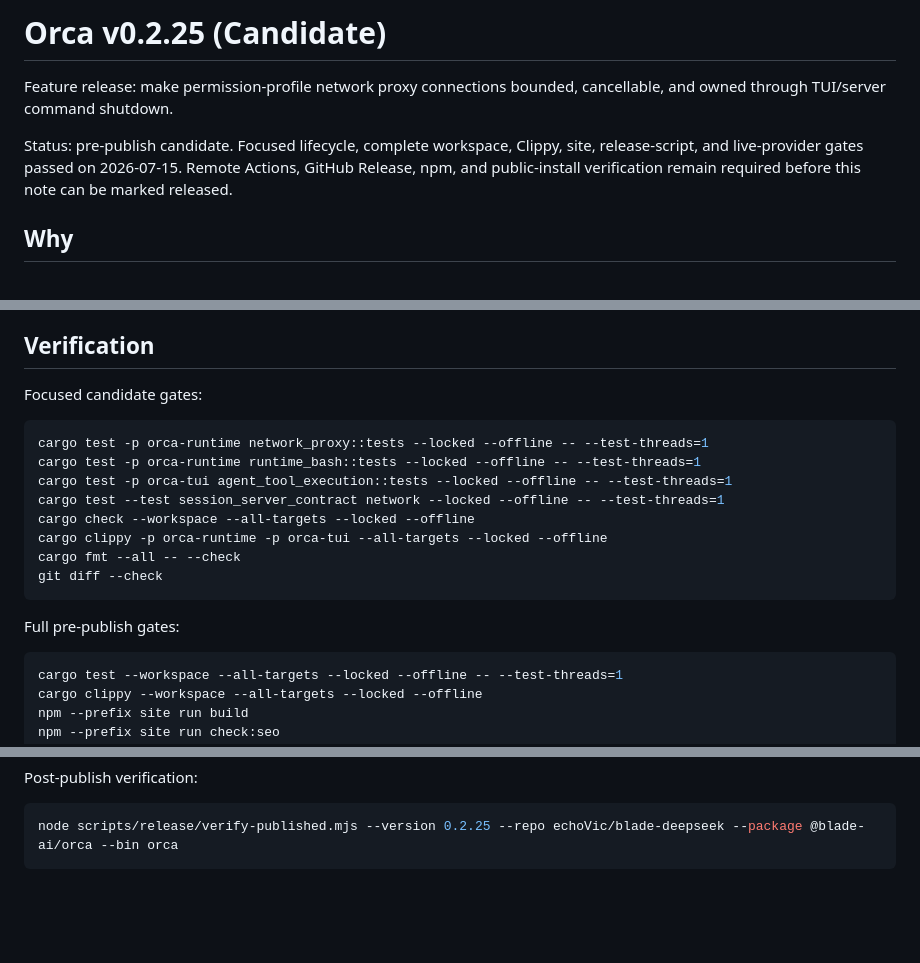
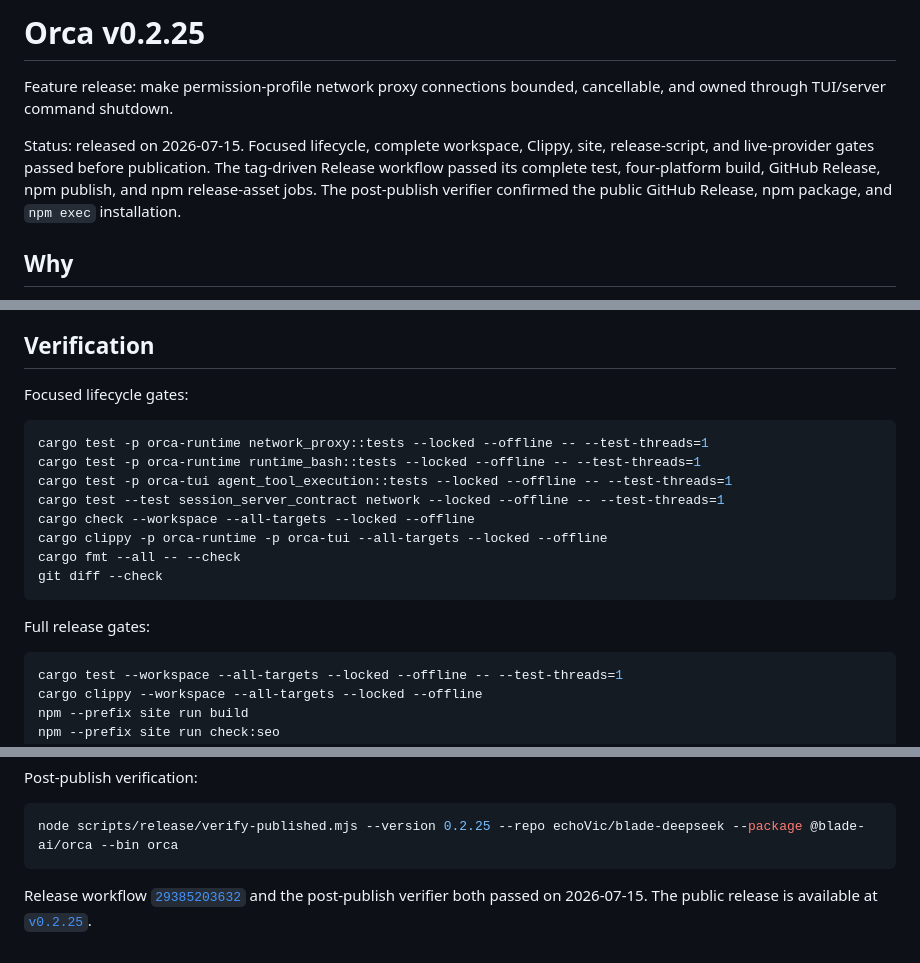
Before and after one commit to echoVic/blade-deepseek, a Markdown page: docs/releases/v0.2.25.md, 3 parts joined by grey strips. Rendered like a GitHub page; blank space fills up the shorter version.

Commit message:
docs(release): mark v0.2.25 released

````diff
--- a/docs/releases/v0.2.25.md
+++ b/docs/releases/v0.2.25.md
@@ -1,12 +1,14 @@
-# Orca v0.2.25 (Candidate)
+# Orca v0.2.25
 
 Feature release: make permission-profile network proxy connections bounded,
 cancellable, and owned through TUI/server command shutdown.
 
-Status: pre-publish candidate. Focused lifecycle, complete workspace, Clippy,
-site, release-script, and live-provider gates passed on 2026-07-15. Remote
-Actions, GitHub Release, npm, and public-install verification remain required
-before this note can be marked released.
+Status: released on 2026-07-15. Focused lifecycle, complete workspace, Clippy,
+site, release-script, and live-provider gates passed before publication. The
+tag-driven Release workflow passed its complete test, four-platform build,
+GitHub Release, npm publish, and npm release-asset jobs. The post-publish
+verifier confirmed the public GitHub Release, npm package, and `npm exec`
+installation.
 
 ## Why
 
@@ -49,7 +51,7 @@ unbounded resources.
 
 ## Verification
 
-Focused candidate gates:
+Focused lifecycle gates:
 
 ```bash
 cargo test -p orca-runtime network_proxy::tests --locked --offline -- --test-threads=1
@@ -62,7 +64,7 @@ cargo fmt --all -- --check
 git diff --check
 ```
 
-Full pre-publish gates:
+Full release gates:
 
 ```bash
 cargo test --workspace --all-targets --locked --offline -- --test-threads=1
@@ -89,3 +91,9 @@ Post-publish verification:
 ```bash
 node scripts/release/verify-published.mjs --version 0.2.25 --repo echoVic/blade-deepseek --package @blade-ai/orca --bin orca
 ```
+
+Release workflow
+[`29385203632`](https://github.com/echoVic/blade-deepseek/actions/runs/29385203632)
+and the post-publish verifier both passed on 2026-07-15. The public release is
+available at
+[`v0.2.25`](https://github.com/echoVic/blade-deepseek/releases/tag/v0.2.25).
````
Also changed, not shown: docs/production-roadmap.md (+16 -15 lines), 1 other file.
